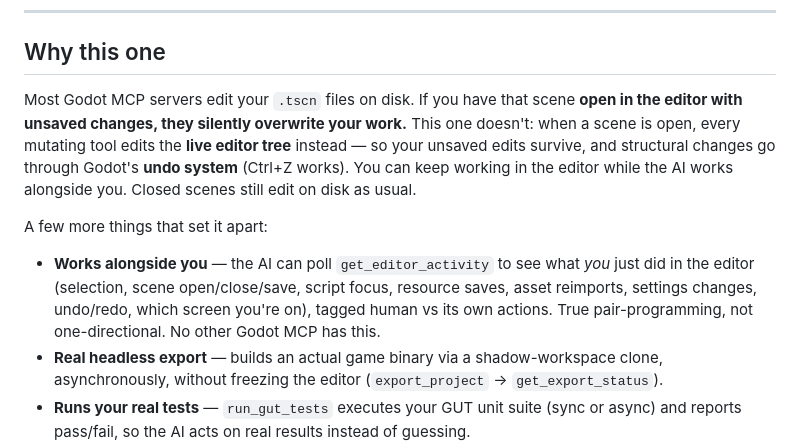
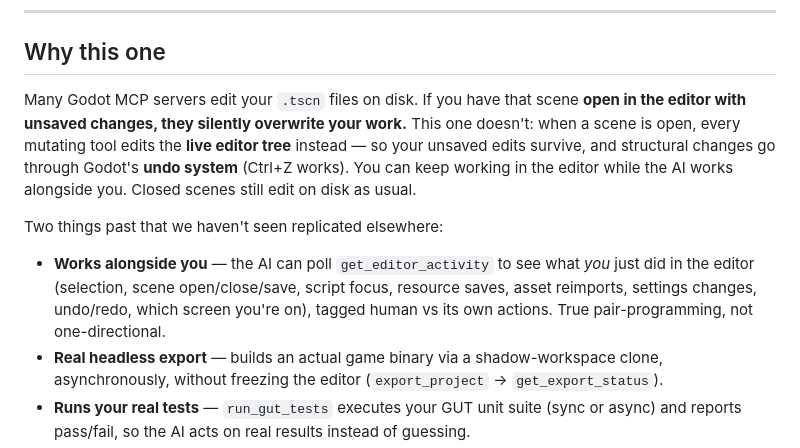
Before and after one commit to TomasLucasUTN/godot-mcp-bridge, a Markdown page: README.md, the part around the change. Rendered like a GitHub page.

Commit message:
Update README wording

```diff
--- a/README.md
+++ b/README.md
@@ -23,19 +23,19 @@ licensed) and has since diverged substantially — see [`CHANGELOG.md`](./CHANGE
 
 ## Why this one
 
-Most Godot MCP servers edit your `.tscn` files on disk. If you have that scene **open
+Many Godot MCP servers edit your `.tscn` files on disk. If you have that scene **open
 in the editor with unsaved changes, they silently overwrite your work.** This one
 doesn't: when a scene is open, every mutating tool edits the **live editor tree**
 instead — so your unsaved edits survive, and structural changes go through Godot's
 **undo system** (Ctrl+Z works). You can keep working in the editor while the AI works
 alongside you. Closed scenes still edit on disk as usual.
 
-A few more things that set it apart:
+Two things past that we haven't seen replicated elsewhere:
 
 - **Works alongside you** — the AI can poll `get_editor_activity` to see what *you* just
   did in the editor (selection, scene open/close/save, script focus, resource saves,
   asset reimports, settings changes, undo/redo, which screen you're on), tagged human vs
-  its own actions. True pair-programming, not one-directional. No other Godot MCP has this.
+  its own actions. True pair-programming, not one-directional.
 - **Real headless export** — builds an actual game binary via a shadow-workspace clone,
   asynchronously, without freezing the editor (`export_project` → `get_export_status`).
 - **Runs your real tests** — `run_gut_tests` executes your GUT unit suite (sync or async)
```
